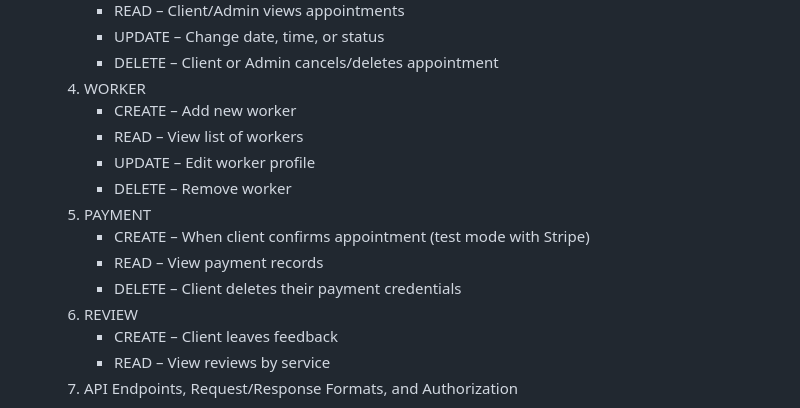
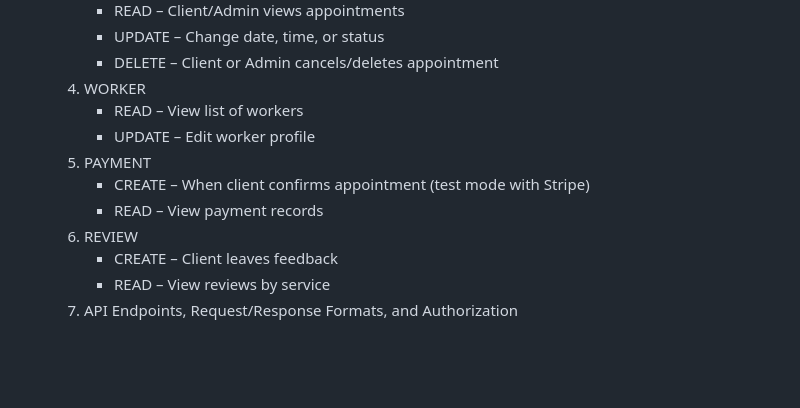
Before and after one commit to Juanes068/Capstone-Project, a Markdown page: README.md, the part around the change. Rendered like a GitHub page; blank space fills up the shorter version.

```diff
--- a/README.md
+++ b/README.md
@@ -128,14 +128,11 @@
         - UPDATE – Change date, time, or status
         - DELETE – Client or Admin cancels/deletes appointment
      4. WORKER
-        - CREATE – Add new worker
         - READ – View list of workers
         - UPDATE – Edit worker profile
-        - DELETE – Remove worker
      5. PAYMENT
         - CREATE – When client confirms appointment (test mode with Stripe)
         - READ – View payment records
-        - DELETE – Client deletes their payment credentials
      6. REVIEW
         - CREATE – Client leaves feedback
         - READ – View reviews by service
```
